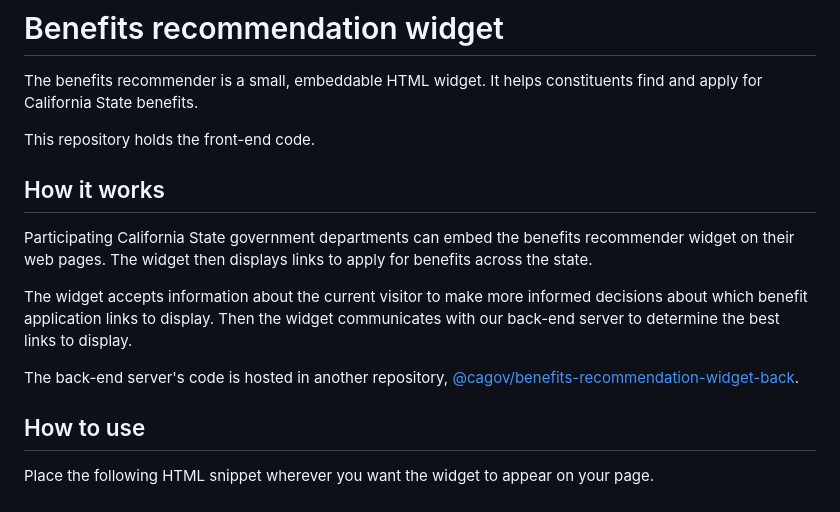
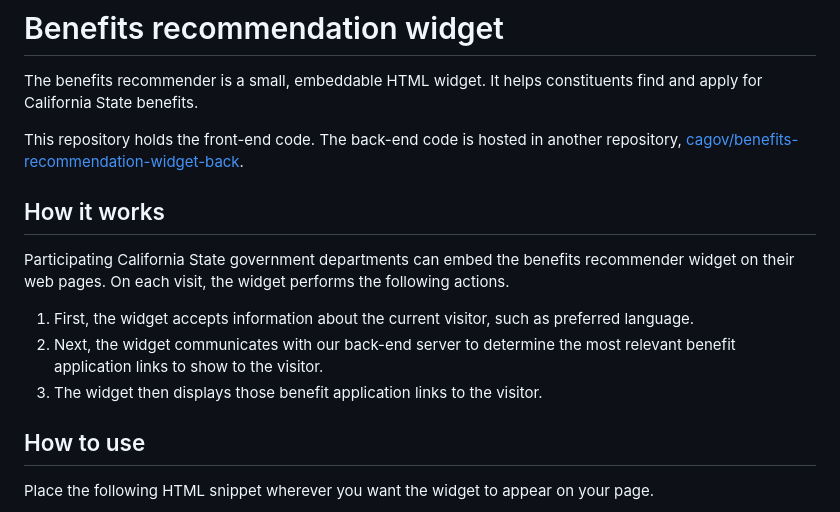
Before and after one commit to cagov/benefits-recommendation-widget-front, a Markdown page: README.md, the part around the change. GitHub-like rendering.

Commit message:
Clean up how it works

```diff
--- a/README.md
+++ b/README.md
@@ -2,15 +2,15 @@
 
 The benefits recommender is a small, embeddable HTML widget. It helps constituents find and apply for California State benefits.
 
-This repository holds the front-end code.
+This repository holds the front-end code. The back-end code is hosted in another repository, [cagov/benefits-recommendation-widget-back](https://github.com/cagov/benefits-recommendation-widget-back).
 
 ## How it works
 
-Participating California State government departments can embed the benefits recommender widget on their web pages. The widget then displays links to apply for benefits across the state.
+Participating California State government departments can embed the benefits recommender widget on their web pages. On each visit, the widget performs the following actions.
 
-The widget accepts information about the current visitor to make more informed decisions about which benefit application links to display. Then the widget communicates with our back-end server to determine the best links to display.
-
-The back-end server's code is hosted in another repository, [@cagov/benefits-recommendation-widget-back](https://github.com/cagov/benefits-recommendation-widget-back).
+1. First, the widget accepts information about the current visitor, such as preferred language.
+2. Next, the widget communicates with our back-end server to determine the most relevant benefit application links to show to the visitor.
+3. The widget then displays those benefit application links to the visitor.
 
 ## How to use
 
```
